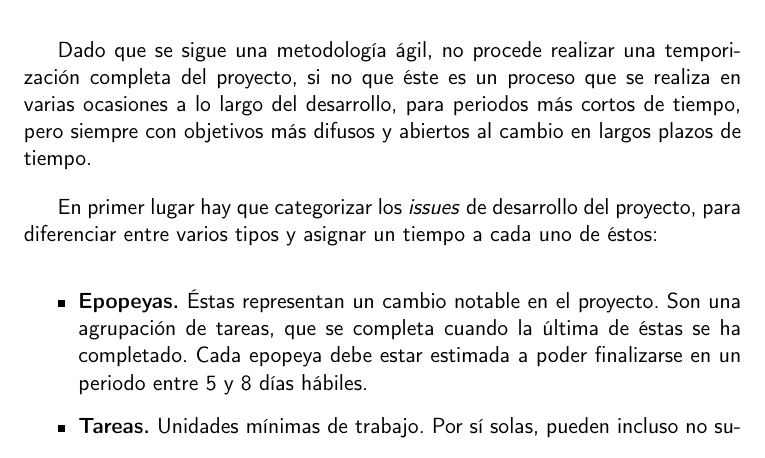
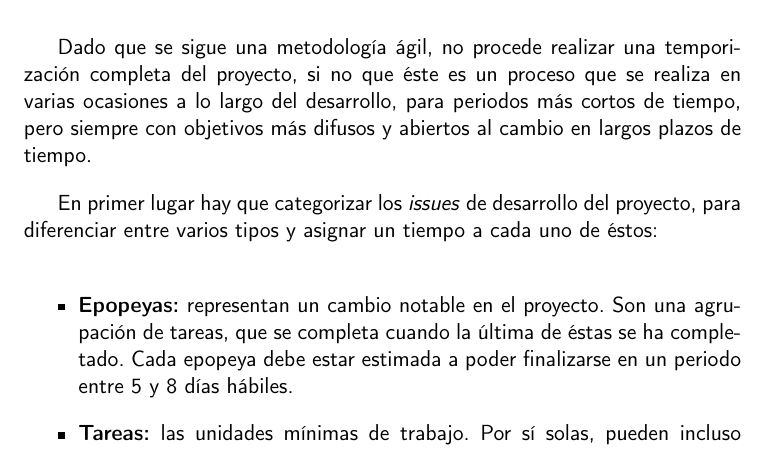
Before and after one commit to Anglepi/My-Many-Reads, a LaTeX book (docs/tex/proyecto.tex, which reads docs/tex/secciones/03_planificacion.tex): part of page 31 of 39, cut so that both start at the same text. Compiled offline with pdfLaTeX.

Commit message:
#25 CRA FIX list punctuation

```diff
--- a/docs/tex/secciones/03_planificacion.tex
+++ b/docs/tex/secciones/03_planificacion.tex
@@ -45,8 +45,8 @@ Dado que se sigue una metodología ágil, no procede realizar una temporización
 En primer lugar hay que categorizar los \textit{issues} de desarrollo del proyecto, para diferenciar entre varios tipos y asignar un tiempo a cada uno de éstos:
 
 \begin{itemize}
-    \item \textbf{Epopeyas.} Éstas representan un cambio notable en el proyecto. Son una agrupación de tareas, que se completa cuando la última de éstas se ha completado. Cada epopeya debe estar estimada a poder finalizarse en un periodo entre 5 y 8 días hábiles.
-    \item \textbf{Tareas.} Unidades mínimas de trabajo. Por sí solas, pueden incluso no suponer ningún cambio en el proyecto. Se deben planificar para ser realizables en 1 a 3 días hábiles.
+    \item \textbf{Epopeyas:} representan un cambio notable en el proyecto. Son una agrupación de tareas, que se completa cuando la última de éstas se ha completado. Cada epopeya debe estar estimada a poder finalizarse en un periodo entre 5 y 8 días hábiles.
+    \item \textbf{Tareas:} las unidades mínimas de trabajo. Por sí solas, pueden incluso no suponer ningún cambio en el proyecto. Se deben planificar para ser realizables en 1 a 3 días hábiles.
 \end{itemize}
 
 Con varias de estas epopeyas se definiría un \textit{milestone} que, como se indica en el apartado anterior, representa un PMV. Lo ideal sería que cada PMV se desarrollase en entre 4 y 6 semanas, lo que significa aproximadamente 4 epopeyas por PMV, pero es posible que en algunos casos se requerirá más o menos tiempo o epopeyas para completar un \textit{milestone}.
```
